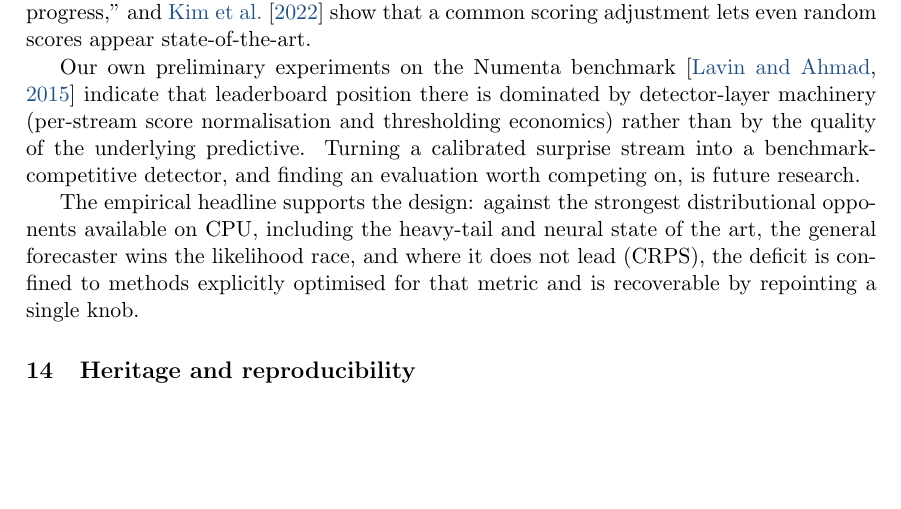
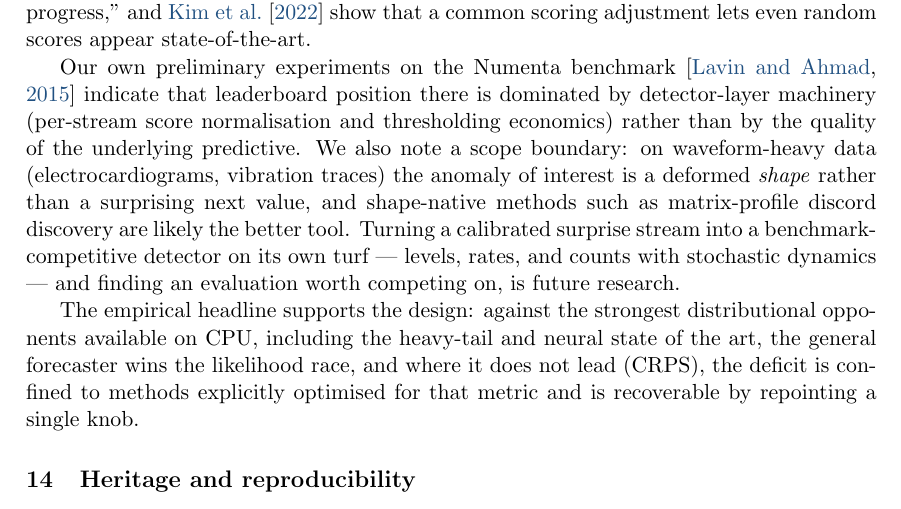
Before and after one commit to microprediction/skaters, a LaTeX document (papers/skaters-jss.tex): part of page 19 of 22, cut so that both start at the same text, the shorter picture padded with empty space. Compiled offline with pdfLaTeX.

Commit message:
Paper: waveform scope boundary in the anomaly paragraph
Co-Authored-By: Claude Fable 5 <noreply@anthropic.com>

```diff
--- a/papers/skaters-jss.tex
+++ b/papers/skaters-jss.tex
@@ -1338,8 +1338,13 @@ Our own preliminary experiments on the Numenta
 benchmark \citep{lavin2015nab} indicate that leaderboard position there is
 dominated by detector-layer machinery (per-stream score normalisation and
 thresholding economics) rather than by the quality of the underlying
-predictive. Turning a calibrated surprise stream into a benchmark-competitive
-detector, and finding an evaluation worth competing on, is future research.
+predictive. We also note a scope boundary: on waveform-heavy data (electrocardiograms,
+vibration traces) the anomaly of interest is a deformed \emph{shape} rather
+than a surprising next value, and shape-native methods such as matrix-profile
+discord discovery are likely the better tool. Turning a calibrated surprise
+stream into a benchmark-competitive detector on its own turf --- levels,
+rates, and counts with stochastic dynamics --- and finding an evaluation
+worth competing on, is future research.
 
 The
 empirical headline supports the design: against the strongest distributional
```
Also changed, not shown: papers/skaters-jss.pdf.
